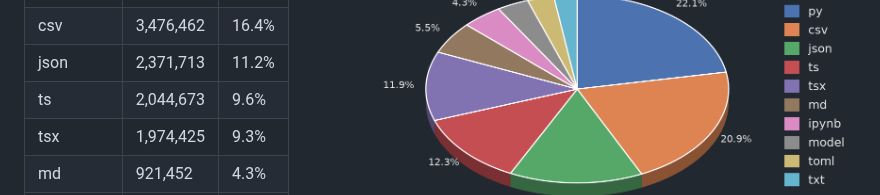
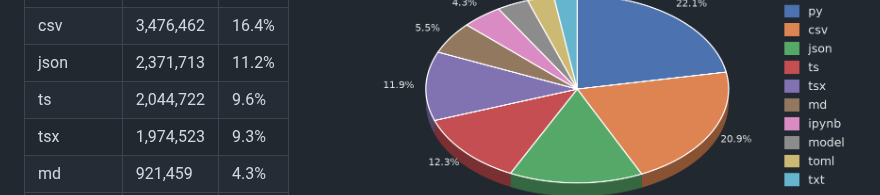
Before and after one commit to Dhiyaahaq33/Dhiyaahaq33, a Markdown page: README.md, the part around one of its changes. Rendered like a GitHub page; pictures changed too: loc-chart.png.

Commit message:
chore: auto-refresh LOC and contributions

```diff
--- a/README.md
+++ b/README.md
@@ -51,9 +51,9 @@ Literal line counts (`wc -l`) across all repositories, own work + forks combined
 | py | 3,674,715 | 17.3% |
 | csv | 3,476,462 | 16.4% |
 | json | 2,371,713 | 11.2% |
-| ts | 2,044,673 | 9.6% |
-| tsx | 1,974,425 | 9.3% |
-| md | 921,452 | 4.3% |
+| ts | 2,044,722 | 9.6% |
+| tsx | 1,974,523 | 9.3% |
+| md | 921,459 | 4.3% |
 | ipynb | 719,624 | 3.4% |
 | model | 562,505 | 2.7% |
 | toml | 471,849 | 2.2% |
```
Also changed, not shown: other parts of README.md (+1 -1 lines), 1 other file.
